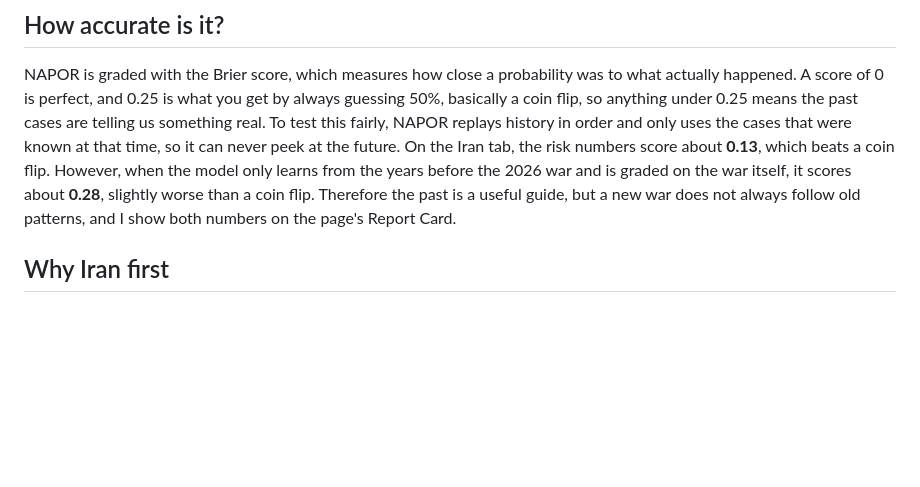
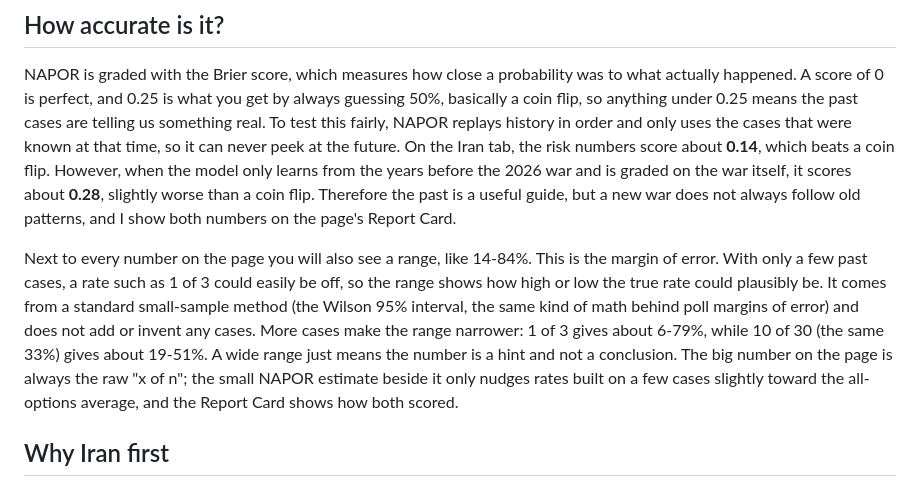
Before and after one commit to siddraw/NAPOR-Options-Explorer, a Markdown page: README.md, the part around the change. Rendered like a GitHub page; blank space fills up the shorter version.

Commit message:
README: explain the range (margin of error) next to the Brier score; use raw Brier numbers

```diff
--- a/README.md
+++ b/README.md
@@ -39,10 +39,19 @@ NAPOR is graded with the Brier score, which measures how close a probability was
 happened. A score of 0 is perfect, and 0.25 is what you get by always guessing 50%, basically a coin
 flip, so anything under 0.25 means the past cases are telling us something real. To test this fairly,
 NAPOR replays history in order and only uses the cases that were known at that time, so it can never
-peek at the future. On the Iran tab, the risk numbers score about **0.13**, which beats a coin flip.
+peek at the future. On the Iran tab, the risk numbers score about **0.14**, which beats a coin flip.
 However, when the model only learns from the years before the 2026 war and is graded on the war itself,
 it scores about **0.28**, slightly worse than a coin flip. Therefore the past is a useful guide, but a
 new war does not always follow old patterns, and I show both numbers on the page's Report Card.
+
+Next to every number on the page you will also see a range, like 14-84%. This is the margin of error.
+With only a few past cases, a rate such as 1 of 3 could easily be off, so the range shows how high or
+low the true rate could plausibly be. It comes from a standard small-sample method (the Wilson 95%
+interval, the same kind of math behind poll margins of error) and does not add or invent any cases. More
+cases make the range narrower: 1 of 3 gives about 6-79%, while 10 of 30 (the same 33%) gives about
+19-51%. A wide range just means the number is a hint and not a conclusion. The big number on the page is
+always the raw "x of n"; the small NAPOR estimate beside it only nudges rates built on a few cases
+slightly toward the all-options average, and the Report Card shows how both scored.
 
 ## Why Iran first
 
```
